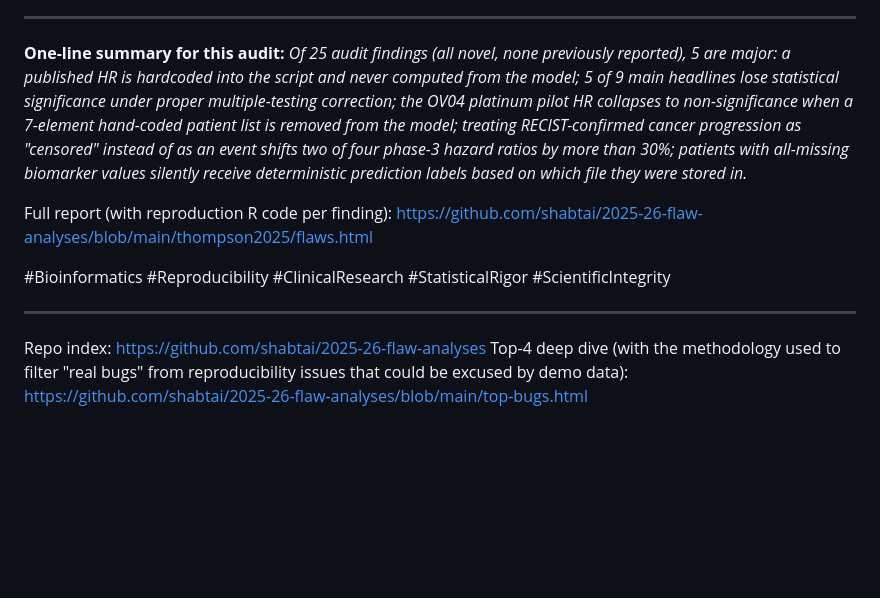
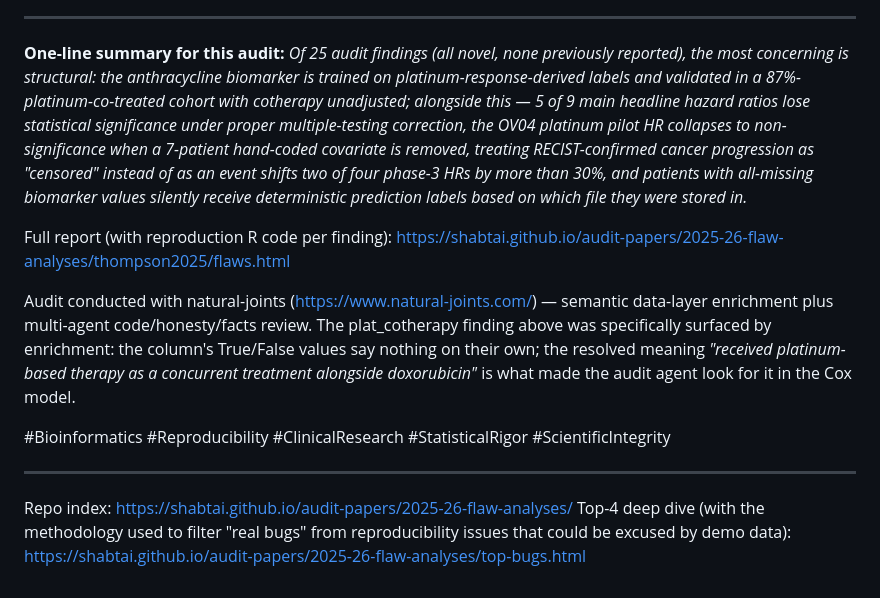
Before and after one commit to shabtai/audit-papers, a Markdown page: 2025-26-flaw-analyses/linkedin-posts.md, the part around one of its changes. GitHub-like rendering; blank space fills up the shorter version.

```diff
--- a/2025-26-flaw-analyses/linkedin-posts.md
+++ b/2025-26-flaw-analyses/linkedin-posts.md
@@ -107,13 +116,15 @@ A more cautious figure would have shown the Cox model's actual output. That outp
 
 ---
 
-**One-line summary for this audit:** *Of 25 audit findings (all novel, none previously reported), 5 are major: a published HR is hardcoded into the script and never computed from the model; 5 of 9 main headlines lose statistical significance under proper multiple-testing correction; the OV04 platinum pilot HR collapses to non-significance when a 7-element hand-coded patient list is removed from the model; treating RECIST-confirmed cancer progression as "censored" instead of as an event shifts two of four phase-3 hazard ratios by more than 30%; patients with all-missing biomarker values silently receive deterministic prediction labels based on which file they were stored in.*
+**One-line summary for this audit:** *Of 25 audit findings (all novel, none previously reported), the most concerning is structural: the anthracycline biomarker is trained on platinum-response-derived labels and validated in a 87%-platinum-co-treated cohort with cotherapy unadjusted; alongside this — 5 of 9 main headline hazard ratios lose statistical significance under proper multiple-testing correction, the OV04 platinum pilot HR collapses to non-significance when a 7-patient hand-coded covariate is removed, treating RECIST-confirmed cancer progression as "censored" instead of as an event shifts two of four phase-3 HRs by more than 30%, and patients with all-missing biomarker values silently receive deterministic prediction labels based on which file they were stored in.*
 
-Full report (with reproduction R code per finding): https://github.com/shabtai/2025-26-flaw-analyses/blob/main/thompson2025/flaws.html
+Full report (with reproduction R code per finding): https://shabtai.github.io/audit-papers/2025-26-flaw-analyses/thompson2025/flaws.html
+
+Audit conducted with natural-joints (https://www.natural-joints.com/) — semantic data-layer enrichment plus multi-agent code/honesty/facts review. The plat_cotherapy finding above was specifically surfaced by enrichment: the column's True/False values say nothing on their own; the resolved meaning *"received platinum-based therapy as a concurrent treatment alongside doxorubicin"* is what made the audit agent look for it in the Cox model.
 
 #Bioinformatics #Reproducibility #ClinicalResearch #StatisticalRigor #ScientificIntegrity
 
 ---
 
-Repo index: https://github.com/shabtai/2025-26-flaw-analyses
-Top-4 deep dive (with the methodology used to filter "real bugs" from reproducibility issues that could be excused by demo data): https://github.com/shabtai/2025-26-flaw-analyses/blob/main/top-bugs.html
+Repo index: https://shabtai.github.io/audit-papers/2025-26-flaw-analyses/
+Top-4 deep dive (with the methodology used to filter "real bugs" from reproducibility issues that could be excused by demo data): https://shabtai.github.io/audit-papers/2025-26-flaw-analyses/top-bugs.html
```
Also changed, not shown: other parts of 2025-26-flaw-analyses/linkedin-posts.md (+33 -24 lines).
